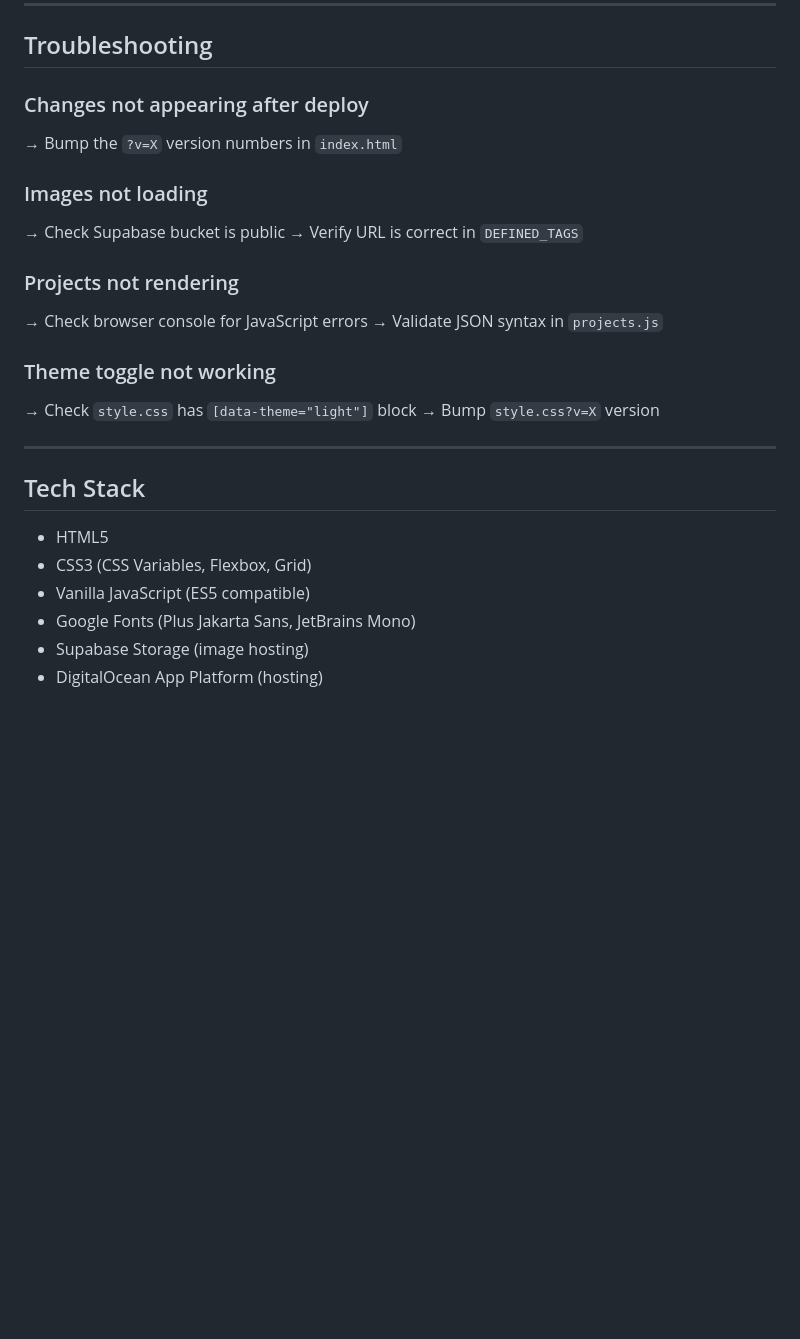
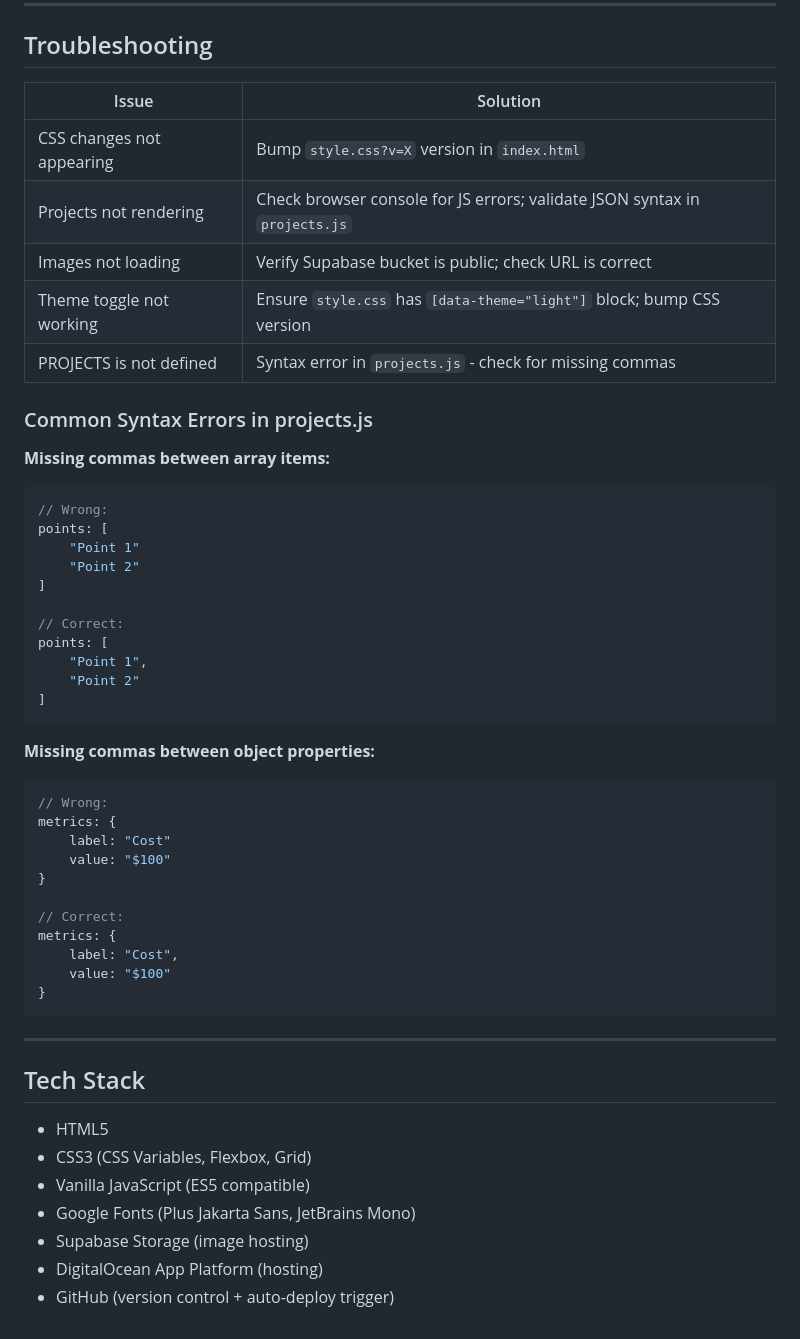
Before and after one commit to datalytyks/datalytyks_portfolio, a Markdown page: README.md, the part around one of its changes. GitHub-like rendering; blank space fills up the shorter version.

````diff
--- a/README.md
+++ b/README.md
@@ -207,20 +273,45 @@ Edit the footer section in `index.html`:
 
 ## Troubleshooting
 
-### Changes not appearing after deploy
-→ Bump the `?v=X` version numbers in `index.html`
+| Issue | Solution |
+|-------|----------|
+| CSS changes not appearing | Bump `style.css?v=X` version in `index.html` |
+| Projects not rendering | Check browser console for JS errors; validate JSON syntax in `projects.js` |
+| Images not loading | Verify Supabase bucket is public; check URL is correct |
+| Theme toggle not working | Ensure `style.css` has `[data-theme="light"]` block; bump CSS version |
+| PROJECTS is not defined | Syntax error in `projects.js` - check for missing commas |
 
-### Images not loading
-→ Check Supabase bucket is public
-→ Verify URL is correct in `DEFINED_TAGS`
+### Common Syntax Errors in projects.js
 
-### Projects not rendering
-→ Check browser console for JavaScript errors
-→ Validate JSON syntax in `projects.js`
+**Missing commas between array items:**
+```javascript
+// Wrong:
+points: [
+    "Point 1"
+    "Point 2"
+]
 
-### Theme toggle not working
-→ Check `style.css` has `[data-theme="light"]` block
-→ Bump `style.css?v=X` version
+// Correct:
+points: [
+    "Point 1",
+    "Point 2"
+]
+```
+
+**Missing commas between object properties:**
+```javascript
+// Wrong:
+metrics: {
+    label: "Cost"
+    value: "$100"
+}
+
+// Correct:
+metrics: {
+    label: "Cost",
+    value: "$100"
+}
+```
 
 ---
 
@@ -232,3 +323,4 @@ Edit the footer section in `index.html`:
 - Google Fonts (Plus Jakarta Sans, JetBrains Mono)
 - Supabase Storage (image hosting)
 - DigitalOcean App Platform (hosting)
+- GitHub (version control + auto-deploy trigger)
````
Also changed, not shown: other parts of README.md (+93 -27 lines).
